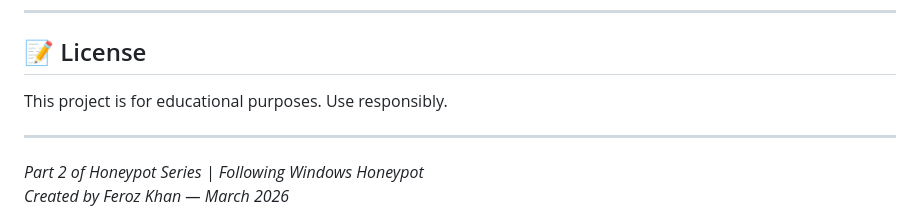
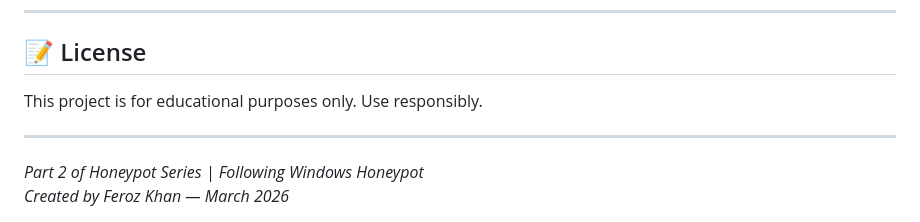
Before and after one commit to ferozahmadkhan/advance-azure-siem-honeypot, a Markdown page: README.md, the part around the change. Drawn GitHub-style.

```diff
--- a/README.md
+++ b/README.md
@@ -149,7 +149,7 @@ CowrieLogs_CL
 
 ## 📝 License
 
-This project is for educational purposes. Use responsibly.
+This project is for educational purposes only. Use responsibly.
 
 ---
 
```
